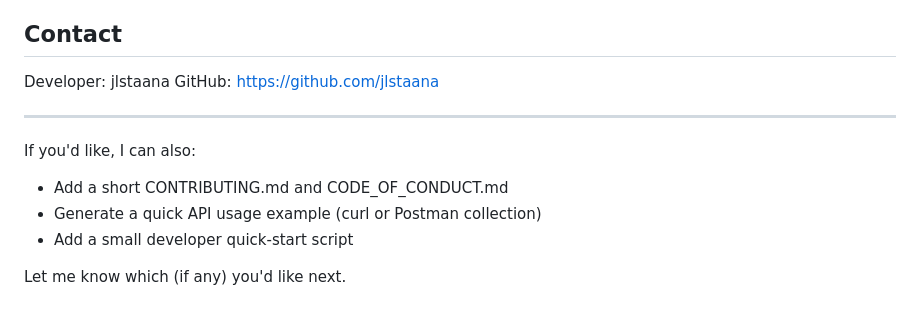
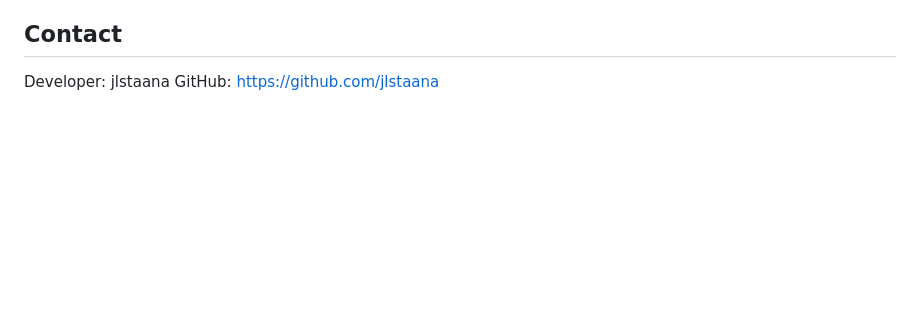
Before and after one commit to jlstaana/Library-Management-System, a Markdown page: README.md, the part around the change. Rendered like a GitHub page; blank space fills up the shorter version.

Commit message:
removed detail

```diff
--- a/README.md
+++ b/README.md
@@ -164,12 +164,3 @@ This project is licensed under the MIT License. See the included `LICENSE` file
 ## Contact
 Developer: jlstaana
 GitHub: https://github.com/jlstaana
-
----
-
-If you'd like, I can also:
-- Add a short CONTRIBUTING.md and CODE_OF_CONDUCT.md
-- Generate a quick API usage example (curl or Postman collection)
-- Add a small developer quick-start script
-
-Let me know which (if any) you'd like next.
```
